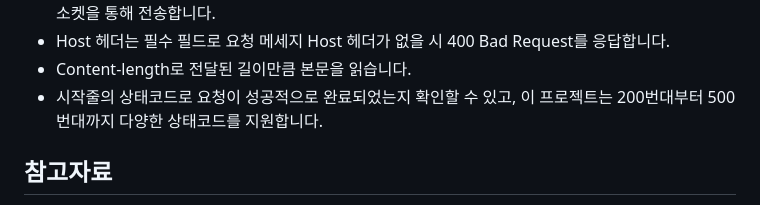
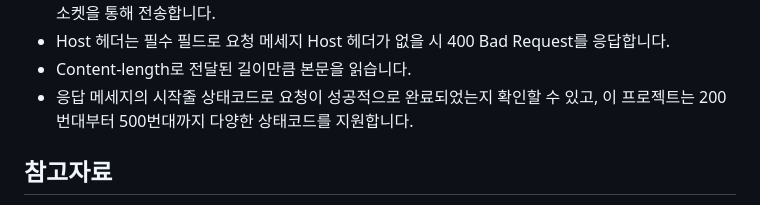
Before and after one commit to gyuseuyunhu/server, a Markdown page: README.md, the part around the change. Rendered like a GitHub page.

Commit message:
doc: HTTP 메세지 설명 수정

```diff
--- a/README.md
+++ b/README.md
@@ -83,7 +83,7 @@ Content-length: 2134
 - 헤더의 Host와 시작줄의 경로를 확인하고, 요청에 따른 응답 메세지를 시작줄 헤더 본문으로 구성해서 소켓을 통해 전송합니다.
 - Host 헤더는 필수 필드로 요청 메세지 Host 헤더가 없을 시 400 Bad Request를 응답합니다.
 - Content-length로 전달된 길이만큼 본문을 읽습니다.
-- 시작줄의 상태코드로 요청이 성공적으로 완료되었는지 확인할 수 있고, 이 프로젝트는 200번대부터 500번대까지 다양한 상태코드를 지원합니다.
+- 응답 메세지의 시작줄 상태코드로 요청이 성공적으로 완료되었는지 확인할 수 있고, 이 프로젝트는 200번대부터 500번대까지 다양한 상태코드를 지원합니다.
 
 ## 참고자료
 - [가상 호스팅](https://en.wikipedia.org/wiki/Virtual_hosting)
```
